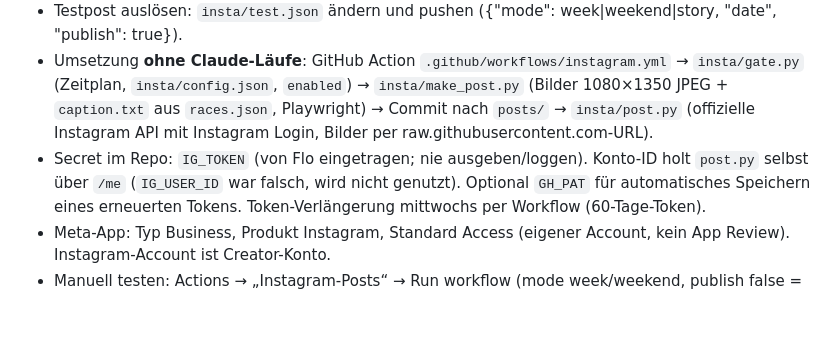
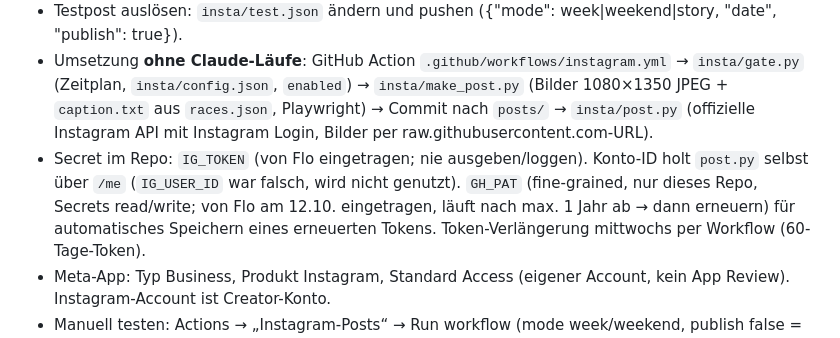
Before and after one commit to langflo163/FML-Racekalender, a Markdown page: CLAUDE.md, the part around the change. Rendered like a GitHub page; blank space fills up the shorter version.

Commit message:
CLAUDE.md: GH_PAT eingerichtet
Co-Authored-By: Claude Opus 5.5 <noreply@anthropic.com>
Claude-Session: https://claude.ai/code/session_01TdXEwCSgTiYnZAcfyK9akG

```diff
--- a/CLAUDE.md
+++ b/CLAUDE.md
@@ -55,7 +55,7 @@ Am Ende jeder Arbeitssitzung diese Datei aktualisieren (Stand, Entscheidungen, o
 - Umsetzung **ohne Claude-Läufe**: GitHub Action `.github/workflows/instagram.yml` → `insta/gate.py` (Zeitplan, `insta/config.json`,
   `enabled`) → `insta/make_post.py` (Bilder 1080×1350 JPEG + `caption.txt` aus `races.json`, Playwright) → Commit nach `posts/`
   → `insta/post.py` (offizielle Instagram API mit Instagram Login, Bilder per raw.githubusercontent.com-URL).
-- Secret im Repo: `IG_TOKEN` (von Flo eingetragen; nie ausgeben/loggen). Konto-ID holt `post.py` selbst über `/me` (`IG_USER_ID` war falsch, wird nicht genutzt). Optional `GH_PAT` für automatisches Speichern
+- Secret im Repo: `IG_TOKEN` (von Flo eingetragen; nie ausgeben/loggen). Konto-ID holt `post.py` selbst über `/me` (`IG_USER_ID` war falsch, wird nicht genutzt). `GH_PAT` (fine-grained, nur dieses Repo, Secrets read/write; von Flo am 12.10. eingetragen, läuft nach max. 1 Jahr ab → dann erneuern) für automatisches Speichern
   eines erneuerten Tokens. Token-Verlängerung mittwochs per Workflow (60-Tage-Token).
 - Meta-App: Typ Business, Produkt Instagram, Standard Access (eigener Account, kein App Review). Instagram-Account ist Creator-Konto.
 - Manuell testen: Actions → „Instagram-Posts“ → Run workflow (mode week/weekend, publish false = nur Bilder).
```
